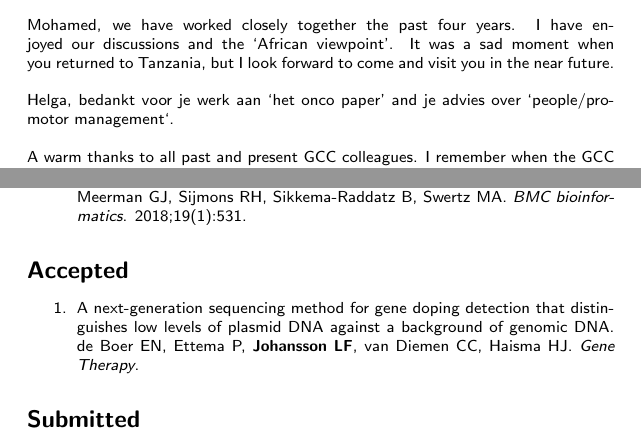
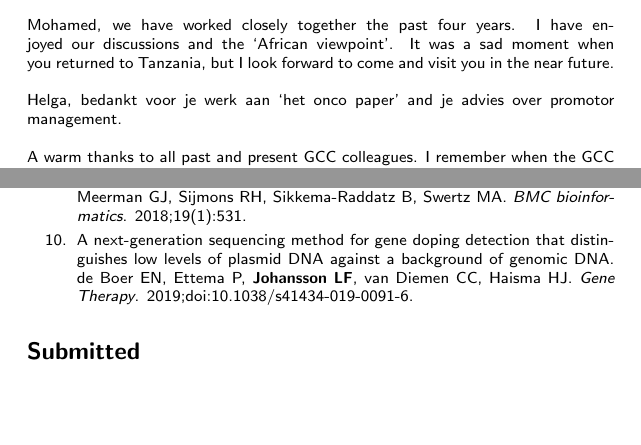
Before and after one commit to ljohansson/thesis, a LaTeX thesis (thesis_Lennart.tex, which reads appendix.tex): two parts of pages 237 and 243 of 249, joined at a grey line, cut so that both start at the same text, the shorter picture padded with empty space. Compiled offline with pdfLaTeX.

Commit message:
moved article from accepted to published

```diff
--- a/appendix.tex
+++ b/appendix.tex
@@ -54,7 +54,7 @@
 
 	\noindent Mohamed, we have worked closely together the past four years. I have enjoyed our discussions and the ‘African viewpoint’. It was a sad moment when you returned to Tanzania, but I look forward to come and visit you in the near future.\\
 
-	\noindent Helga, bedankt voor je werk aan ‘het onco paper’ and je advies over ‘people/promotor management‘.\\
+	\noindent Helga, bedankt voor je werk aan ‘het onco paper’ and je advies over promotor management.\\
 
 	\noindent A warm thanks to all past and present GCC colleagues. I remember when the GCC started within the department and I had to share the coffee machine with those strange bio-informaticians. In the past years we have also shared quite a lot of beers and hotpots. Undoubtedly many more will follow. I am happy to get the opportunity to work more closely with you in the coming years.\\
 
@@ -102,12 +102,9 @@
 	\item Novel algorithms for improved sensitivity in non-invasive prenatal testing. \textbf{Johansson LF}*, de Boer EN*, de Weerd HA, van Dijk F, Elferink MG, Schuring-Blom GH, Suijkerbuijk RF, Sinke RJ, te Meerman GJ, Sijmons GJ, Swertz MA, Sikkema-Raddatz B. \textsl{Scientific reports}.2017;7;1838.
 	\item Genetic Screening Test to Detect Translocations in Acute Leukemias by Use of Targeted Locus Amplification. Alimohamed MZ*, \textbf{Johansson LF}*, de Boer EN, Splinter E, Klous P, Yilmaz M, Bosga A, van Min M, Mulder AB, Vellenga E, Sinke RJ, Sijmons RH, van den Berg E, Sikkema-Raddatz B. \textsl{Clinical Chemistry}. 2018;64(7):1096-1103.
 	\item NIPTeR: an R package for fast and accurate trisomy prediction in non-invasive prenatal testing. \textbf{Johansson LF}, de Weerd HA, de Boer EN, van Dijk F, te Meerman GJ, Sijmons RH, Sikkema-Raddatz B, Swertz MA. \textsl{BMC bioinformatics}. 2018;19(1):531.
+	\item A next-generation sequencing method for gene doping detection that distinguishes low levels of plasmid DNA against a background of genomic DNA. de Boer EN, Ettema P, \textbf{Johansson LF}, van Diemen CC, Haisma HJ. \textsl{Gene Therapy}. 2019;doi:10.1038/s41434-019-0091-6.
 	\end{enumerate}
 
-	\section*{Accepted}
-	\begin{enumerate}
-		\item A next-generation sequencing method for gene doping detection that distinguishes low levels of plasmid DNA against a background of genomic DNA. de Boer EN, Ettema P, \textbf{Johansson LF}, van Diemen CC, Haisma HJ. \textsl{Gene Therapy}.
-	\end{enumerate}
 
 	\section*{Submitted}
 	\begin{enumerate}
```
